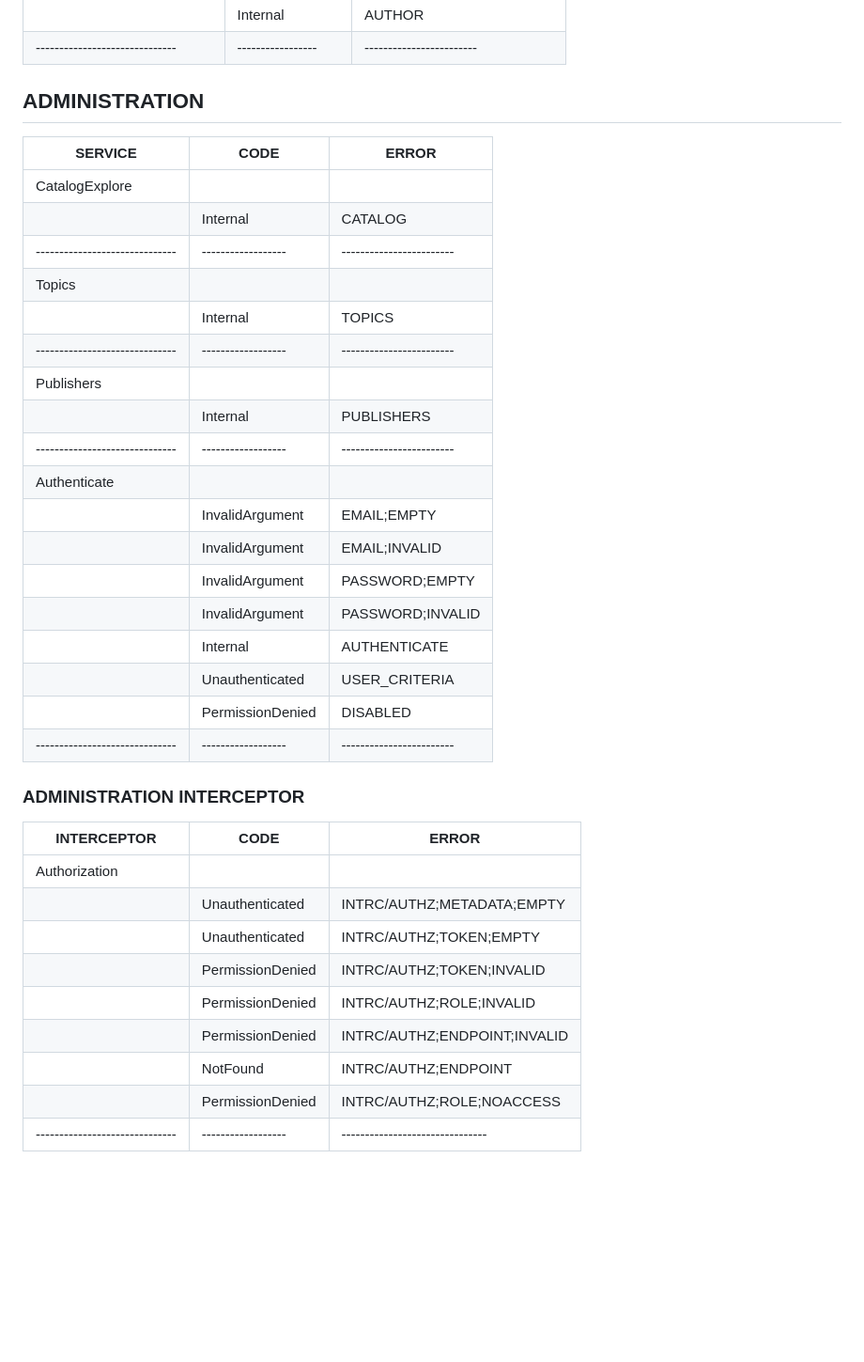
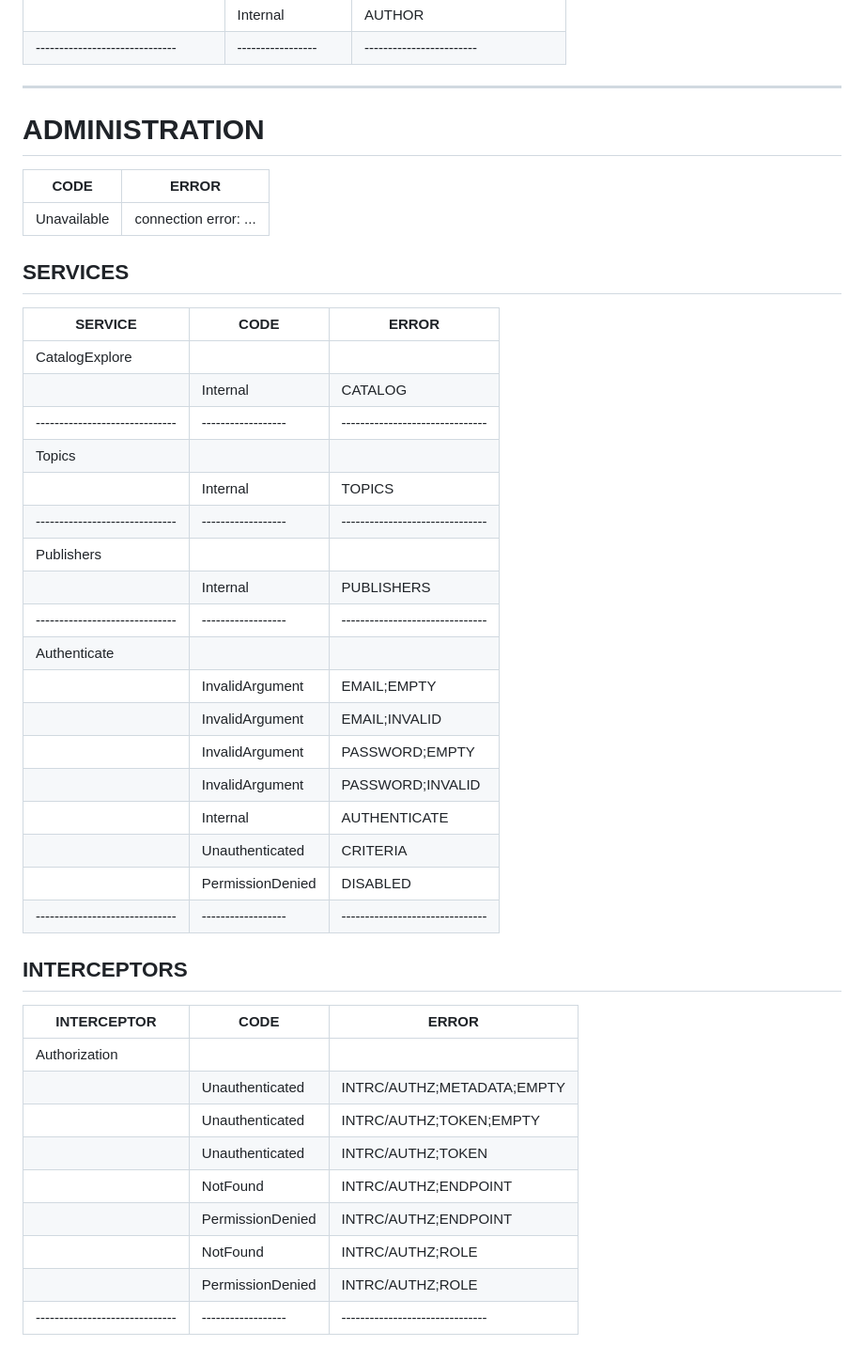
Before and after one commit to inward-ir/inward-ir.github.io, a Markdown page: RESPONSES.md, the part around the change printed below. Shown: that part at 94% size. Rendered like a GitHub page; blank space fills up the shorter version.

Commit message:
update responses

```diff
--- a/RESPONSES.md
+++ b/RESPONSES.md
@@ -62,39 +62,51 @@ Responses Map
 
 
 
-## ADMINISTRATION
+----------------------------------------------------------------------------------------------------
 
-| SERVICE                      | CODE             | ERROR                  |
-|------------------------------|------------------|------------------------|
-| CatalogExplore               |                  |                        |
-|                              | Internal         | CATALOG                |
-|------------------------------|------------------|------------------------|
-| Topics                       |                  |                        |
-|                              | Internal         | TOPICS                 |
-|------------------------------|------------------|------------------------|
-| Publishers                   |                  |                        |
-|                              | Internal         | PUBLISHERS             |
-|------------------------------|------------------|------------------------|
-| Authenticate                 |                  |                        |
-|                              | InvalidArgument  | EMAIL;EMPTY            |
-|                              | InvalidArgument  | EMAIL;INVALID          |
-|                              | InvalidArgument  | PASSWORD;EMPTY         |
-|                              | InvalidArgument  | PASSWORD;INVALID       |
-|                              | Internal         | AUTHENTICATE           |
-|                              | Unauthenticated  | USER_CRITERIA          |
-|                              | PermissionDenied | DISABLED               |
-|------------------------------|------------------|------------------------|
+# ADMINISTRATION
 
-### ADMINISTRATION INTERCEPTOR
+| CODE             | ERROR                  |
+|------------------|------------------------|
+| Unavailable      | connection error: ...  |
+
+
+
+## SERVICES
+
+| SERVICE                      | CODE             | ERROR                         |
+|------------------------------|------------------|-------------------------------|
+| CatalogExplore               |                  |                               |
+|                              | Internal         | CATALOG                       |
+|------------------------------|------------------|-------------------------------|
+| Topics                       |                  |                               |
+|                              | Internal         | TOPICS                        |
+|------------------------------|------------------|-------------------------------|
+| Publishers                   |                  |                               |
+|                              | Internal         | PUBLISHERS                    |
+|------------------------------|------------------|-------------------------------|
+| Authenticate                 |                  |                               |
+|                              | InvalidArgument  | EMAIL;EMPTY                   |
+|                              | InvalidArgument  | EMAIL;INVALID                 |
+|                              | InvalidArgument  | PASSWORD;EMPTY                |
+|                              | InvalidArgument  | PASSWORD;INVALID              |
+|                              | Internal         | AUTHENTICATE                  |
+|                              | Unauthenticated  | CRITERIA                      |
+|                              | PermissionDenied | DISABLED                      |
+|------------------------------|------------------|-------------------------------|
+
+
+
+## INTERCEPTORS
 
 | INTERCEPTOR                  | CODE             | ERROR                         |
 |------------------------------|------------------|-------------------------------|
 | Authorization                |                  |                               |
 |                              | Unauthenticated  | INTRC/AUTHZ;METADATA;EMPTY    |
 |                              | Unauthenticated  | INTRC/AUTHZ;TOKEN;EMPTY       |
-|                              | PermissionDenied | INTRC/AUTHZ;TOKEN;INVALID     |
-|                              | PermissionDenied | INTRC/AUTHZ;ROLE;INVALID      |
-|                              | PermissionDenied | INTRC/AUTHZ;ENDPOINT;INVALID  |
+|                              | Unauthenticated  | INTRC/AUTHZ;TOKEN             |
 |                              | NotFound         | INTRC/AUTHZ;ENDPOINT          |
-|                              | PermissionDenied | INTRC/AUTHZ;ROLE;NOACCESS     |
+|                              | PermissionDenied | INTRC/AUTHZ;ENDPOINT          |
+|                              | NotFound         | INTRC/AUTHZ;ROLE              |
+|                              | PermissionDenied | INTRC/AUTHZ;ROLE              |
 |------------------------------|------------------|-------------------------------|
```
Also changed, not shown: other parts of RESPONSES.md (+1 -1 lines).
